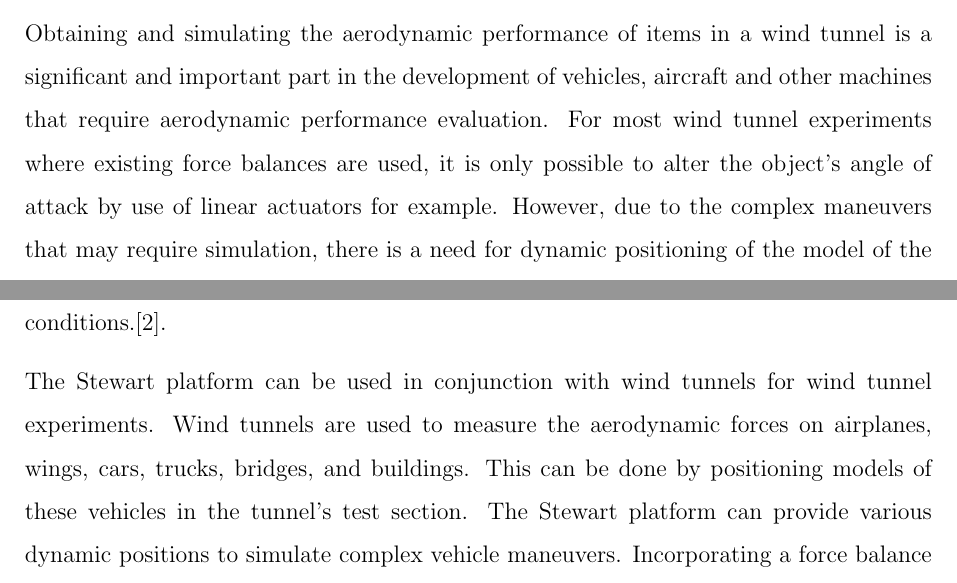
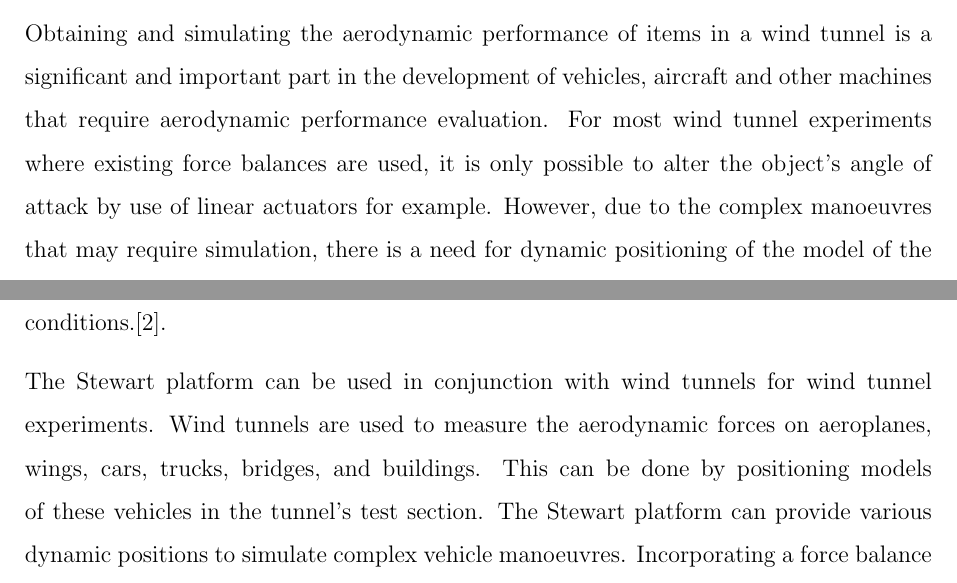
Before and after one commit to SammyOina/stewart-platform, a LaTeX document (Final Report/Main_file.tex, which reads Final Report/Files/Introduction.tex): two parts of page 14 of 81, joined at a grey line, cut so that both start at the same text. Compiled offline with pdfLaTeX.

Commit message:
spell check

```diff
--- a/Final Report/Files/Introduction.tex
+++ b/Final Report/Files/Introduction.tex
@@ -4,7 +4,7 @@ Obtaining and simulating the aerodynamic performance of items in a wind tunnel i
 significant and important part in the development of vehicles, aircraft and other machines
 that require aerodynamic performance evaluation. For most wind tunnel experiments where existing force balances are used,
 it is only possible to alter the object's angle of attack by use of linear  actuators for example.
-However, due to the complex maneuvers that
+However, due to the complex manoeuvres that
 may require simulation, there is a need for dynamic positioning of the model of the object
 in the wind tunnel. A six-DOF Stewart platform can be used to achieve these dynamic positions and can be used as a force balance.
 \subsection{Background}
@@ -12,8 +12,8 @@ A Stewart platform is a six degree-of-freedom mechanism that consists of a base
 each leg is connected to the ground by a two-axis joint and is provided with controllable means for extending its length
 \cite{wittenburg2016stewart}. The six DOF Stewart Platform provides an elegant design for simulating flight conditions.\cite{stewart1965platform}.
 
-The Stewart platform can be used in conjunction with wind tunnels for wind tunnel experiments. Wind tunnels are used to measure the aerodynamic forces on airplanes, wings, cars, trucks, bridges, and buildings. This can be done by positioning models of these vehicles in the tunnel's test section.
-The Stewart platform can provide various dynamic positions to simulate complex vehicle maneuvers. Incorporating a force balance with the Stewart platform will allow direct measurement of forces and torques acting on the model that is being tested in the wind tunnel.
+The Stewart platform can be used in conjunction with wind tunnels for wind tunnel experiments. Wind tunnels are used to measure the aerodynamic forces on aeroplanes, wings, cars, trucks, bridges, and buildings. This can be done by positioning models of these vehicles in the tunnel's test section.
+The Stewart platform can provide various dynamic positions to simulate complex vehicle manoeuvres. Incorporating a force balance with the Stewart platform will allow direct measurement of forces and torques acting on the model that is being tested in the wind tunnel.
 
 For this project, the force balance is intended to be built as simple and accessible as possible. Thus, the use of a six DOF Stewart Platform as a force balance.
 A Stewart Platform has already been designed and fabricated by a previous group but is not integrated with a force balance.
```
Also changed, not shown: Final Report/Files/Introduction.tex (2 more changed lines).
